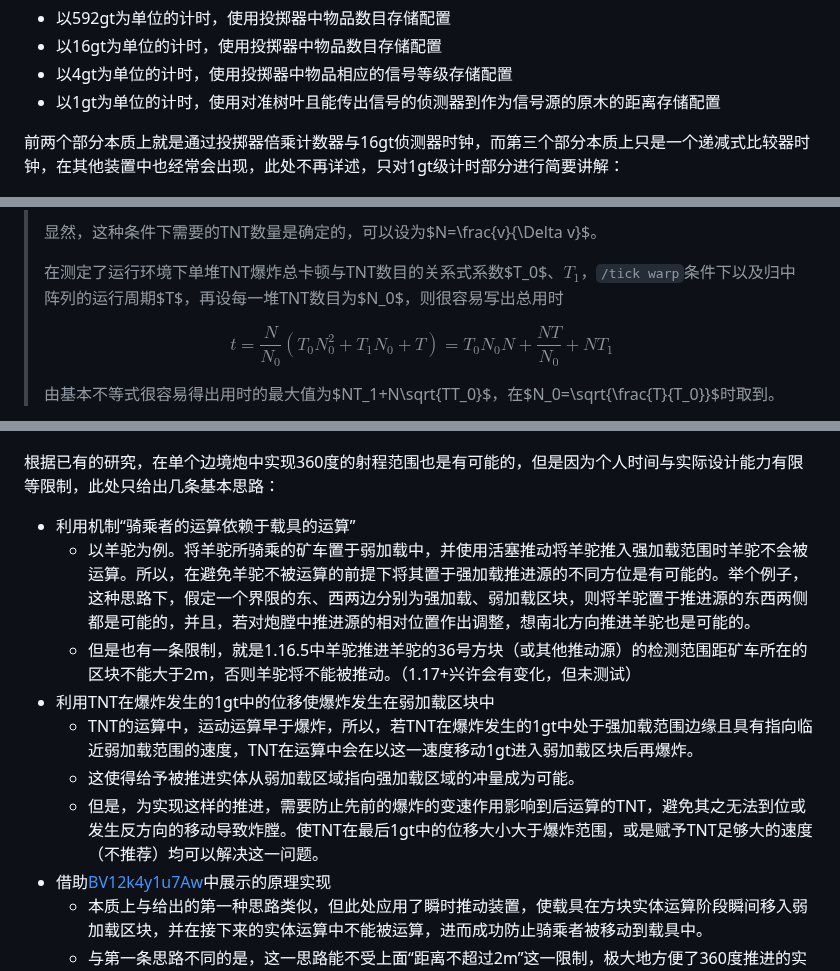
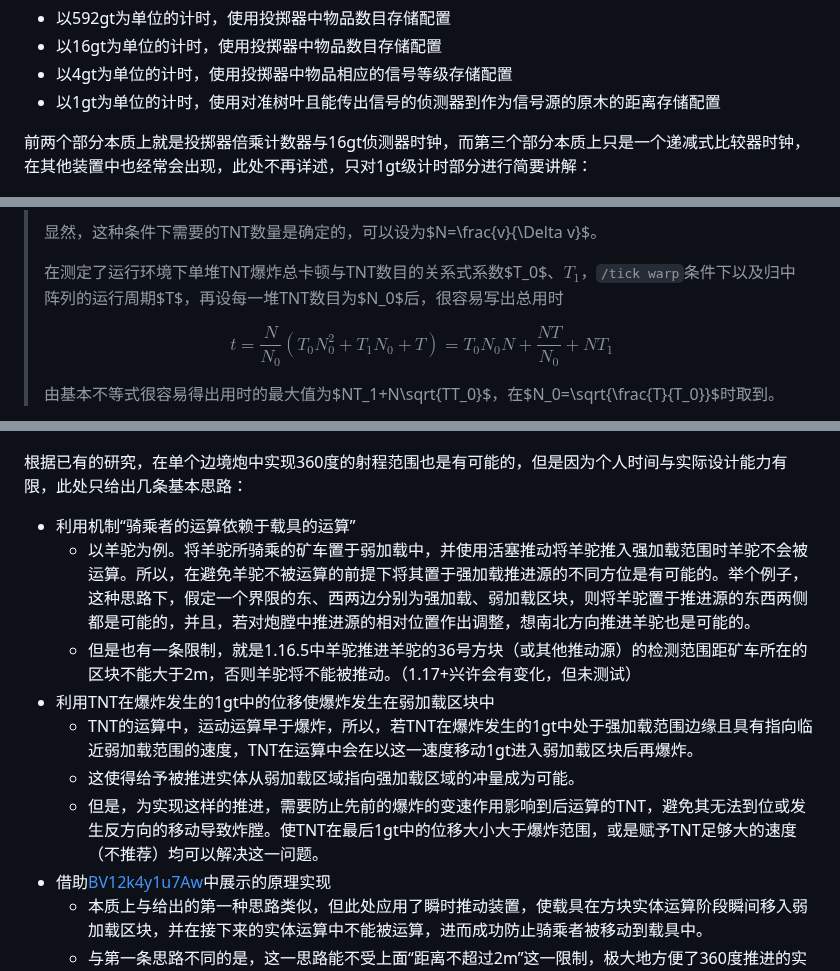
Before and after one commit to lovexyn0827/Discovering-Minecraft, a Markdown page: 理论应用（一）：区块生成量极低的边境炮/0-理论应用（一）：区块生成量极低的边境炮.md, 3 parts joined by grey strips. GitHub-like rendering.

```diff
--- a/理论应用（一）：区块生成量极低的边境炮/0-理论应用（一）：区块生成量极低的边境炮.md
+++ b/理论应用（一）：区块生成量极低的边境炮/0-理论应用（一）：区块生成量极低的边境炮.md
@@ -749,7 +749,7 @@ Minecraft 1.18及更高的版本中，由于基于`Entity.move()`方法的实体
 - 以4gt为单位的计时，使用投掷器中物品相应的信号等级存储配置
 - 以1gt为单位的计时，使用对准树叶且能传出信号的侦测器到作为信号源的原木的距离存储配置
 
-前两个部分本质上就是通过投掷器倍乘计数器与16gt侦测器时钟，而第三个部分本质上只是一个递减式比较器时钟，在其他装置中也经常会出现，此处不再详述，只对1gt级计时部分进行简要讲解：
+前两个部分本质上就是投掷器倍乘计数器与16gt侦测器时钟，而第三个部分本质上只是一个递减式比较器时钟，在其他装置中也经常会出现，此处不再详述，只对1gt级计时部分进行简要讲解：
 
 ![1696525524224](media/1696525524224.png)
 
@@ -874,7 +897,7 @@ $$T=(n_1+592n_2+16n_3+4\lceil \frac{15}{l}\rceil+14)gt$$
 >
 > 显然，这种条件下需要的TNT数量是确定的，可以设为$N=\frac{v}{\Delta v}$。
 >
-> 在测定了运行环境下单堆TNT爆炸总卡顿与TNT数目的关系式系数$T_0$、$T_1$，`/tick warp`条件下以及归中阵列的运行周期$T$，再设每一堆TNT数目为$N_0$，则很容易写出总用时
+> 在测定了运行环境下单堆TNT爆炸总卡顿与TNT数目的关系式系数$T_0$、$T_1$，`/tick warp`条件下以及归中阵列的运行周期$T$，再设每一堆TNT数目为$N_0$后，很容易写出总用时
 >
 > $$
 > t=\frac{N}{N_0}(T_0N_0^2+T_1N_0+T)=T_0N_0N+\frac{NT}{N_0}+NT_1
@@ -1218,7 +1241,7 @@ $$
 
 ![1697104382846](media/1697104382846.png)
 
-根据已有的研究，在单个边境炮中实现360度的射程范围也是有可能的，但是因为个人时间与实际设计能力有限等限制，此处只给出几条基本思路：
+根据已有的研究，在单个边境炮中实现360度的射程范围也是有可能的，但是因为个人时间与实际设计能力有限，此处只给出几条基本思路：
 
 - 利用机制“骑乘者的运算依赖于载具的运算”
   - 以羊驼为例。将羊驼所骑乘的矿车置于弱加载中，并使用活塞推动将羊驼推入强加载范围时羊驼不会被运算。所以，在避免羊驼不被运算的前提下将其置于强加载推进源的不同方位是有可能的。举个例子，这种思路下，假定一个界限的东、西两边分别为强加载、弱加载区块，则将羊驼置于推进源的东西两侧都是可能的，并且，若对炮膛中推进源的相对位置作出调整，想南北方向推进羊驼也是可能的。
@@ -1226,7 +1249,7 @@ $$
 - 利用TNT在爆炸发生的1gt中的位移使爆炸发生在弱加载区块中
   - TNT的运算中，运动运算早于爆炸，所以，若TNT在爆炸发生的1gt中处于强加载范围边缘且具有指向临近弱加载范围的速度，TNT在运算中会在以这一速度移动1gt进入弱加载区块后再爆炸。
   - 这使得给予被推进实体从弱加载区域指向强加载区域的冲量成为可能。
-  - 但是，为实现这样的推进，需要防止先前的爆炸的变速作用影响到后运算的TNT，避免其之无法到位或发生反方向的移动导致炸膛。使TNT在最后1gt中的位移大小大于爆炸范围，或是赋予TNT足够大的速度（不推荐）均可以解决这一问题。
+  - 但是，为实现这样的推进，需要防止先前的爆炸的变速作用影响到后运算的TNT，避免其无法到位或发生反方向的移动导致炸膛。使TNT在最后1gt中的位移大小大于爆炸范围，或是赋予TNT足够大的速度（不推荐）均可以解决这一问题。
 - 借助[BV12k4y1u7Aw](https://www.bilibili.com/video/BV12k4y1u7Aw)中展示的原理实现
   - 本质上与给出的第一种思路类似，但此处应用了瞬时推动装置，使载具在方块实体运算阶段瞬间移入弱加载区块，并在接下来的实体运算中不能被运算，进而成功防止骑乘者被移动到载具中。
   - 与第一条思路不同的是，这一思路能不受上面“距离不超过2m”这一限制，极大地方便了360度推进的实现以及用户的操作。
```
Also changed, not shown: other parts of 理论应用（一）：区块生成量极低的边境炮/0-理论应用（一）：区块生成量极低的边境炮.md (+33 -10 lines).
